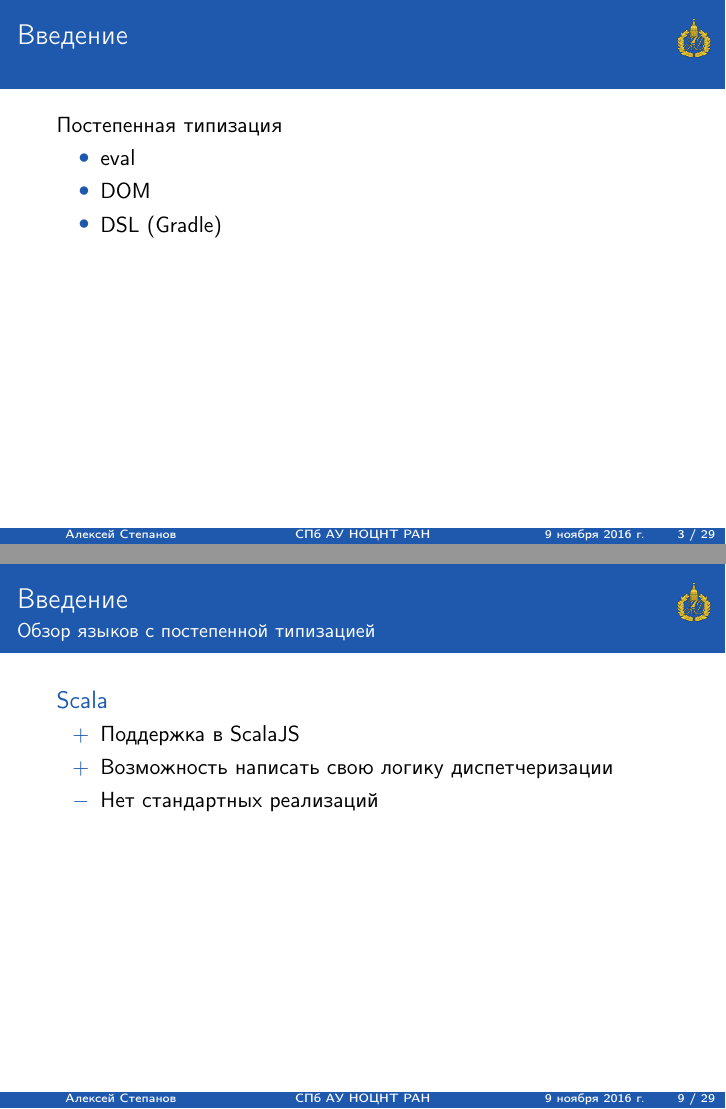
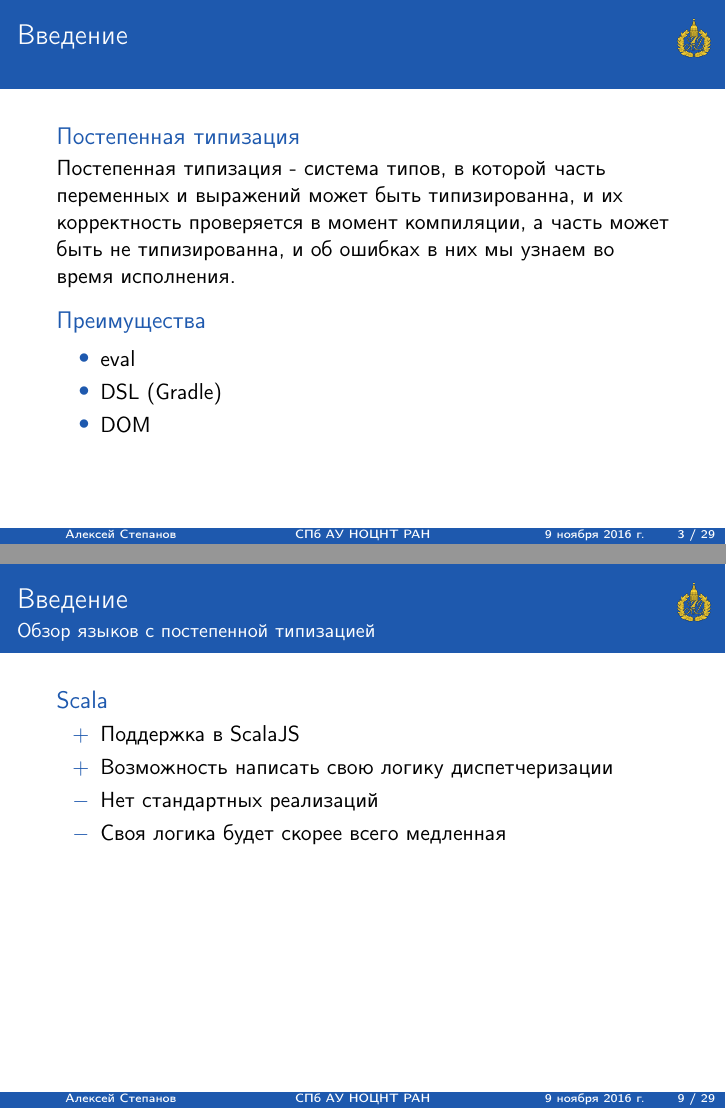
Before and after one commit to alejes/diploma2017, LaTeX slides (presentations/1/sources/5.1.tex): pages 3 and 9 of 32, joined at a grey line. Compiled offline with pdfLaTeX.

Commit message:
add gradual typing definition

```diff
--- a/presentations/1/sources/5.1.tex
+++ b/presentations/1/sources/5.1.tex
@@ -112,12 +112,17 @@
 
 \begin{frame}
 	\frametitle{\insertsection}
-	Постепенная типизация
-	\begin{itemize}
-    	\item eval
-       	\item DOM
-        \item DSL (Gradle)
-	\end{itemize}
+	\begin{block}{Постепенная типизация}
+		Постепенная типизация - система типов, в которой часть переменных и выражений может быть типизированна, и их корректность 					проверяется в момент компиляции, а часть может быть не типизированна, и об ошибках в них мы узнаем во время исполнения.
+	\end{block}
+
+	\begin{block}{Преимущества}
+		\begin{itemize}
+	    	\item eval
+	        \item DSL (Gradle)
+   	       	\item DOM
+		\end{itemize}
+    \end{block}
 \end{frame}
 
 \subsection{DOM}
@@ -233,6 +238,7 @@ class MyRouter extends Dynamic{
         \pro Поддержка в ScalaJS
         \pro Возможность написать свою логику диспетчеризации
         \con Нет стандартных реализаций
+        \con Своя логика будет скорее всего медленная
 %        \item neutral
    \end{itemize}
 \end{block}
```
Also changed, not shown: presentations/1/compiled.pdf, presentations/1/sources/5.1.tex (1 more changed lines).
